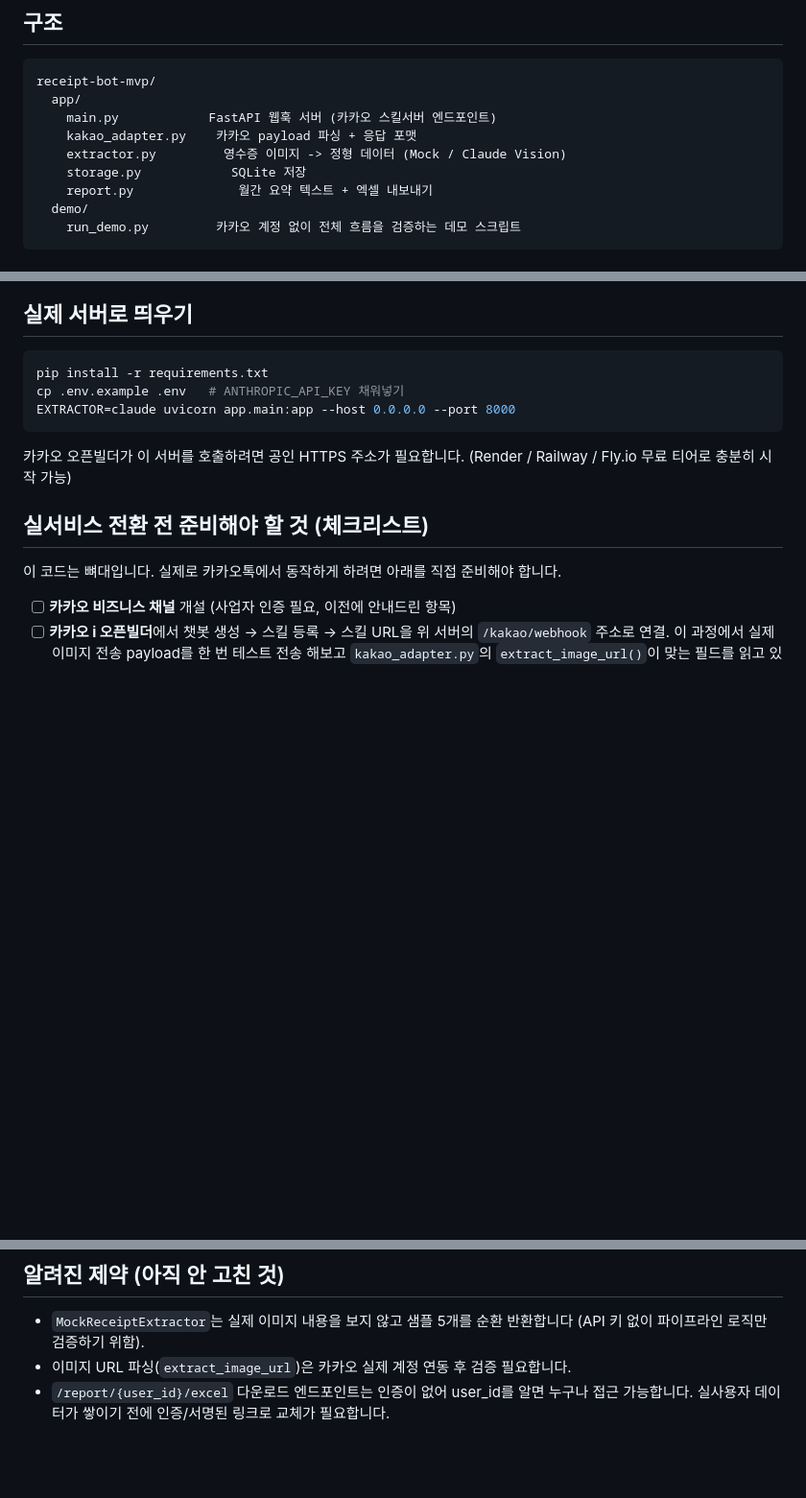
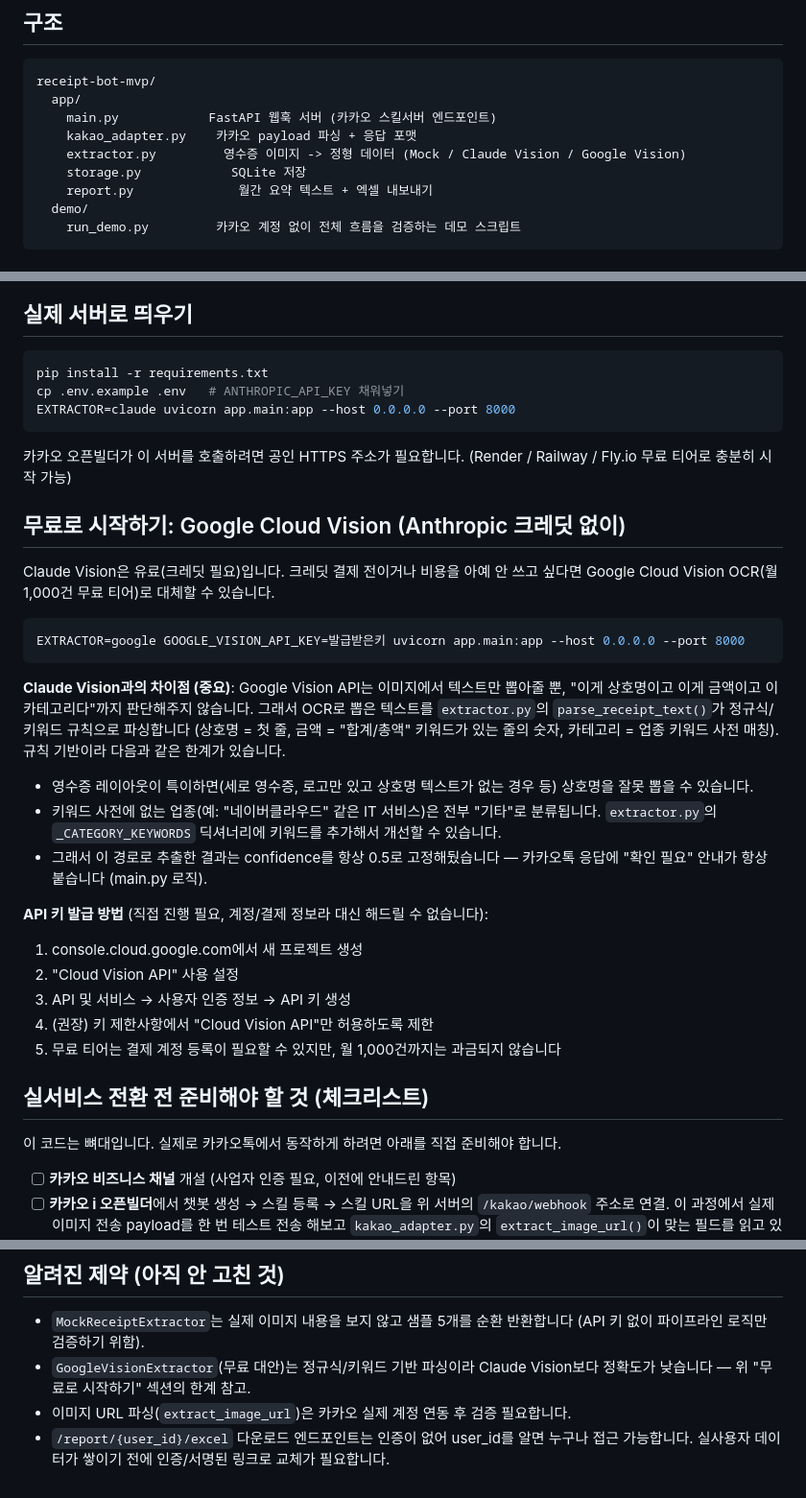
Before and after one commit to braveload/receipt-bot-mvp, a Markdown page: README.md, 3 parts joined by grey strips. Shown at 96% size. Rendered like a GitHub page; blank space fills up the shorter version.

````diff
--- a/README.md
+++ b/README.md
@@ -11,7 +11,7 @@ receipt-bot-mvp/
   app/
     main.py            FastAPI 웹훅 서버 (카카오 스킬서버 엔드포인트)
     kakao_adapter.py    카카오 payload 파싱 + 응답 포맷
-    extractor.py         영수증 이미지 -> 정형 데이터 (Mock / Claude Vision)
+    extractor.py         영수증 이미지 -> 정형 데이터 (Mock / Claude Vision / Google Vision)
     storage.py            SQLite 저장
     report.py              월간 요약 텍스트 + 엑셀 내보내기
   demo/
@@ -53,6 +53,36 @@ EXTRACTOR=claude uvicorn app.main:app --host 0.0.0.0 --port 8000
 
 카카오 오픈빌더가 이 서버를 호출하려면 공인 HTTPS 주소가 필요합니다.
 (Render / Railway / Fly.io 무료 티어로 충분히 시작 가능)
+
+## 무료로 시작하기: Google Cloud Vision (Anthropic 크레딧 없이)
+
+Claude Vision은 유료(크레딧 필요)입니다. 크레딧 결제 전이거나 비용을 아예 안 쓰고
+싶다면 Google Cloud Vision OCR(월 1,000건 무료 티어)로 대체할 수 있습니다.
+
+```bash
+EXTRACTOR=google GOOGLE_VISION_API_KEY=발급받은키 uvicorn app.main:app --host 0.0.0.0 --port 8000
+```
+
+**Claude Vision과의 차이점 (중요)**: Google Vision API는 이미지에서 텍스트만
+뽑아줄 뿐, "이게 상호명이고 이게 금액이고 이 카테고리다"까지 판단해주지 않습니다.
+그래서 OCR로 뽑은 텍스트를 `extractor.py`의 `parse_receipt_text()`가 정규식/키워드
+규칙으로 파싱합니다 (상호명 = 첫 줄, 금액 = "합계/총액" 키워드가 있는 줄의 숫자,
+카테고리 = 업종 키워드 사전 매칭). 규칙 기반이라 다음과 같은 한계가 있습니다.
+
+- 영수증 레이아웃이 특이하면(세로 영수증, 로고만 있고 상호명 텍스트가 없는 경우 등)
+  상호명을 잘못 뽑을 수 있습니다.
+- 키워드 사전에 없는 업종(예: "네이버클라우드" 같은 IT 서비스)은 전부 "기타"로
+  분류됩니다. `extractor.py`의 `_CATEGORY_KEYWORDS` 딕셔너리에 키워드를 추가해서
+  개선할 수 있습니다.
+- 그래서 이 경로로 추출한 결과는 confidence를 항상 0.5로 고정해뒀습니다 —
+  카카오톡 응답에 "확인 필요" 안내가 항상 붙습니다 (main.py 로직).
+
+**API 키 발급 방법** (직접 진행 필요, 계정/결제 정보라 대신 해드릴 수 없습니다):
+1. console.cloud.google.com에서 새 프로젝트 생성
+2. "Cloud Vision API" 사용 설정
+3. API 및 서비스 → 사용자 인증 정보 → API 키 생성
+4. (권장) 키 제한사항에서 "Cloud Vision API"만 허용하도록 제한
+5. 무료 티어는 결제 계정 등록이 필요할 수 있지만, 월 1,000건까지는 과금되지 않습니다
 
 ## 실서비스 전환 전 준비해야 할 것 (체크리스트)
 
@@ -99,6 +129,8 @@ EXTRACTOR=claude uvicorn app.main:app --host 0.0.0.0 --port 8000
 
 - `MockReceiptExtractor`는 실제 이미지 내용을 보지 않고 샘플 5개를 순환 반환합니다
   (API 키 없이 파이프라인 로직만 검증하기 위함).
+- `GoogleVisionExtractor`(무료 대안)는 정규식/키워드 기반 파싱이라 Claude Vision보다
+  정확도가 낮습니다 — 위 "무료로 시작하기" 섹션의 한계 참고.
 - 이미지 URL 파싱(`extract_image_url`)은 카카오 실제 계정 연동 후 검증 필요합니다.
 - `/report/{user_id}/excel` 다운로드 엔드포인트는 인증이 없어 user_id를 알면 누구나
   접근 가능합니다. 실사용자 데이터가 쌓이기 전에 인증/서명된 링크로 교체가 필요합니다.
````
